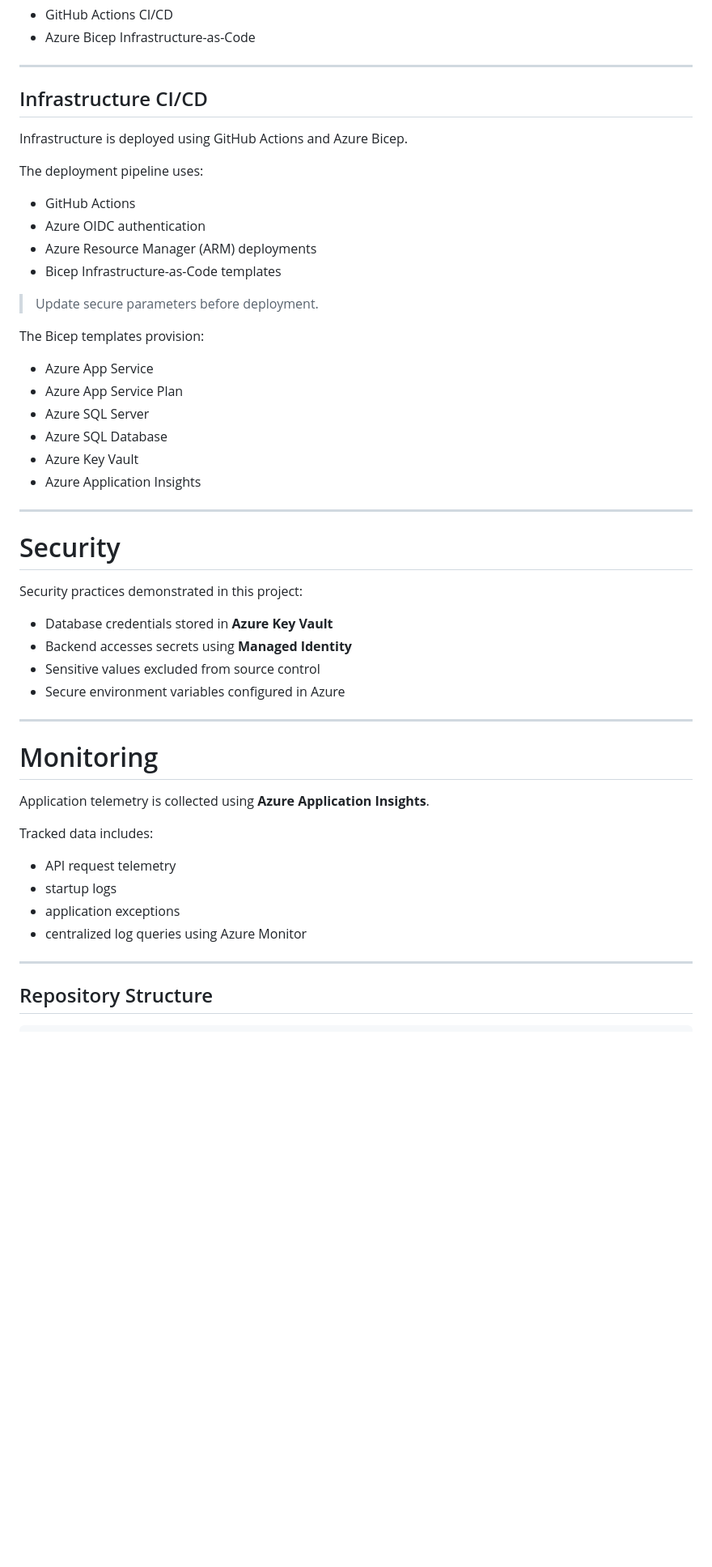
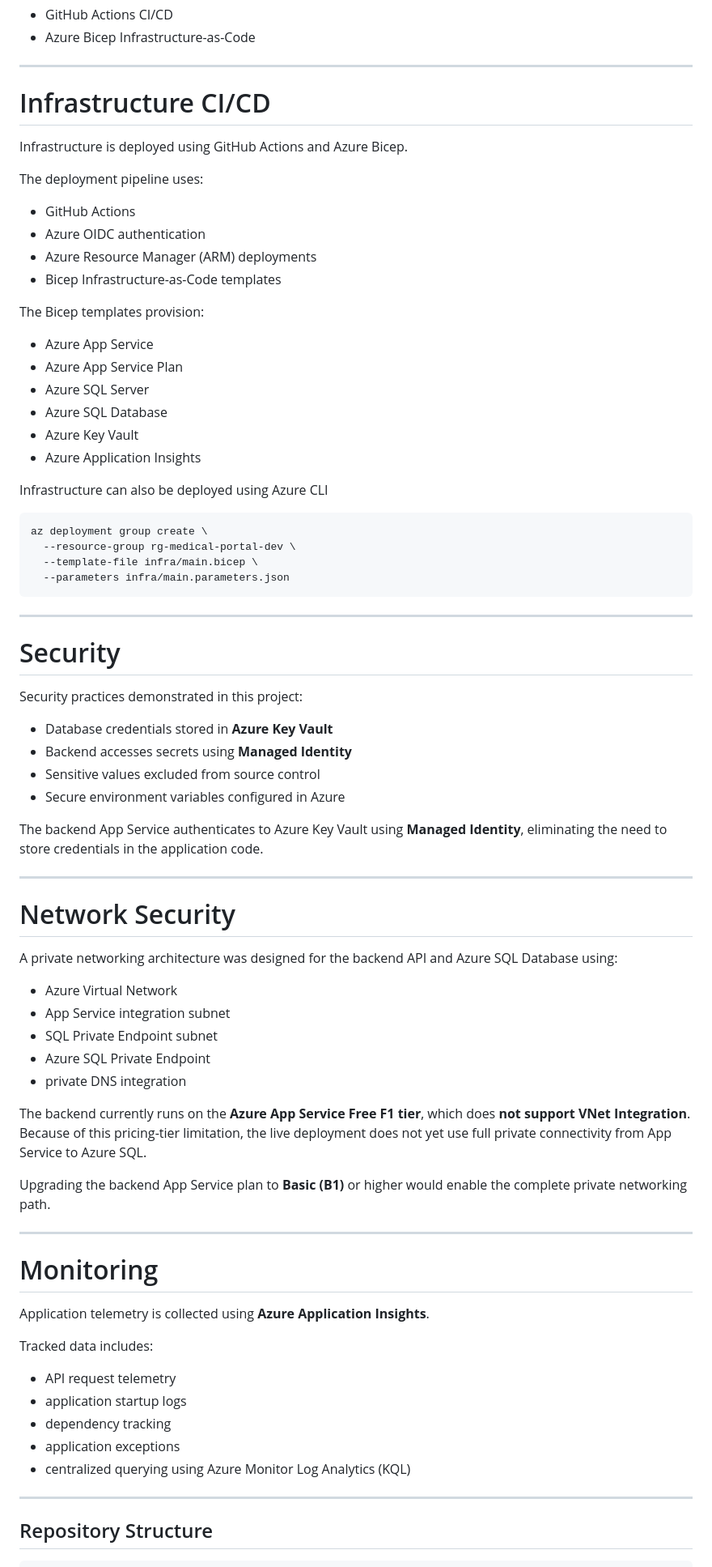
Before and after one commit to Kethanx/azure-medical-3tier-portal, a Markdown page: README.md, the part around one of its changes. Shown at 81% size. Rendered like a GitHub page; blank space fills up the shorter version.

````diff
--- a/README.md
+++ b/README.md
@@ -132,7 +132,7 @@ Key concepts demonstrated:
 
 ---
 
-## Infrastructure CI/CD
+# Infrastructure CI/CD
 
 Infrastructure is deployed using GitHub Actions and Azure Bicep.
 
@@ -143,8 +143,6 @@ The deployment pipeline uses:
 - Azure Resource Manager (ARM) deployments
 - Bicep Infrastructure-as-Code templates
 
-> Update secure parameters before deployment.
-
 The Bicep templates provision:
 
 - Azure App Service
@@ -153,6 +151,15 @@ The Bicep templates provision:
 - Azure SQL Database
 - Azure Key Vault
 - Azure Application Insights
+
+Infrastructure can also be deployed using Azure CLI
+
+```bash
+az deployment group create \
+  --resource-group rg-medical-portal-dev \
+  --template-file infra/main.bicep \
+  --parameters infra/main.parameters.json
+```
 
 ---
 
@@ -165,6 +172,25 @@ Security practices demonstrated in this project:
 - Sensitive values excluded from source control
 - Secure environment variables configured in Azure
 
+The backend App Service authenticates to Azure Key Vault using **Managed Identity**, eliminating the need to store credentials in the application code.
+
+---
+
+# Network Security
+
+A private networking architecture was designed for the backend API and Azure SQL Database using:
+
+- Azure Virtual Network
+- App Service integration subnet
+- SQL Private Endpoint subnet
+- Azure SQL Private Endpoint
+- private DNS integration
+
+The backend currently runs on the **Azure App Service Free F1 tier**, which does **not support VNet Integration**.
+Because of this pricing-tier limitation, the live deployment does not yet use full private connectivity from App Service to Azure SQL.
+
+Upgrading the backend App Service plan to **Basic (B1)** or higher would enable the complete private networking path.
+
 ---
 
 # Monitoring
@@ -174,9 +200,10 @@ Application telemetry is collected using **Azure Application Insights**.
 Tracked data includes:
 
 - API request telemetry
-- startup logs
+- application startup logs
+- dependency tracking
 - application exceptions
-- centralized log queries using Azure Monitor
+- centralized querying using Azure Monitor Log Analytics (KQL)
 
 ---
 
````
Also changed, not shown: other parts of README.md (+4 -5 lines).
